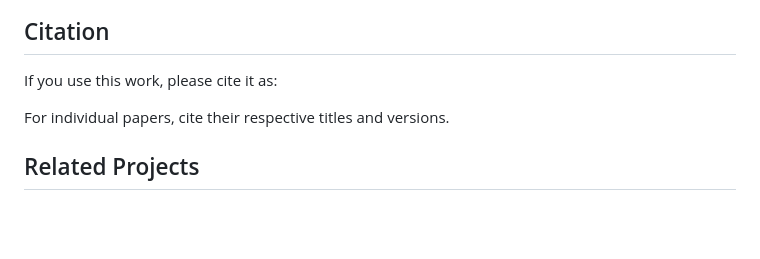
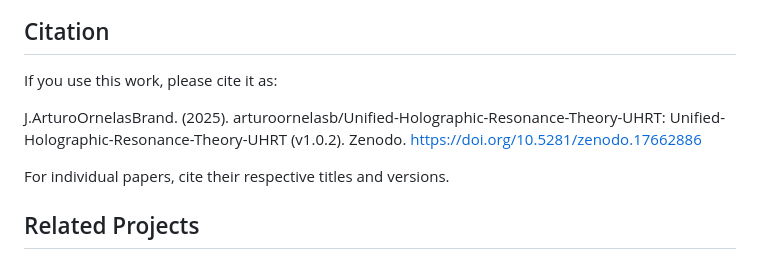
Before and after one commit to arturoornelasb/Unified-Holographic-Resonance-Theory-UHRT, a Markdown page: README.md, the part around the change printed below. Drawn GitHub-style; blank space fills up the shorter version.

Commit message:
Update README.md
DOI

```diff
--- a/README.md
+++ b/README.md
@@ -170,7 +171,7 @@ You are free to share and adapt the material for non-commercial purposes, provid
 ## Citation
 If you use this work, please cite it as:
 
-
+J.ArturoOrnelasBrand. (2025). arturoornelasb/Unified-Holographic-Resonance-Theory-UHRT: Unified-Holographic-Resonance-Theory-UHRT (v1.0.2). Zenodo. https://doi.org/10.5281/zenodo.17662886
 
 
 
```
Also changed, not shown: other parts of README.md (+1 -0 lines).
